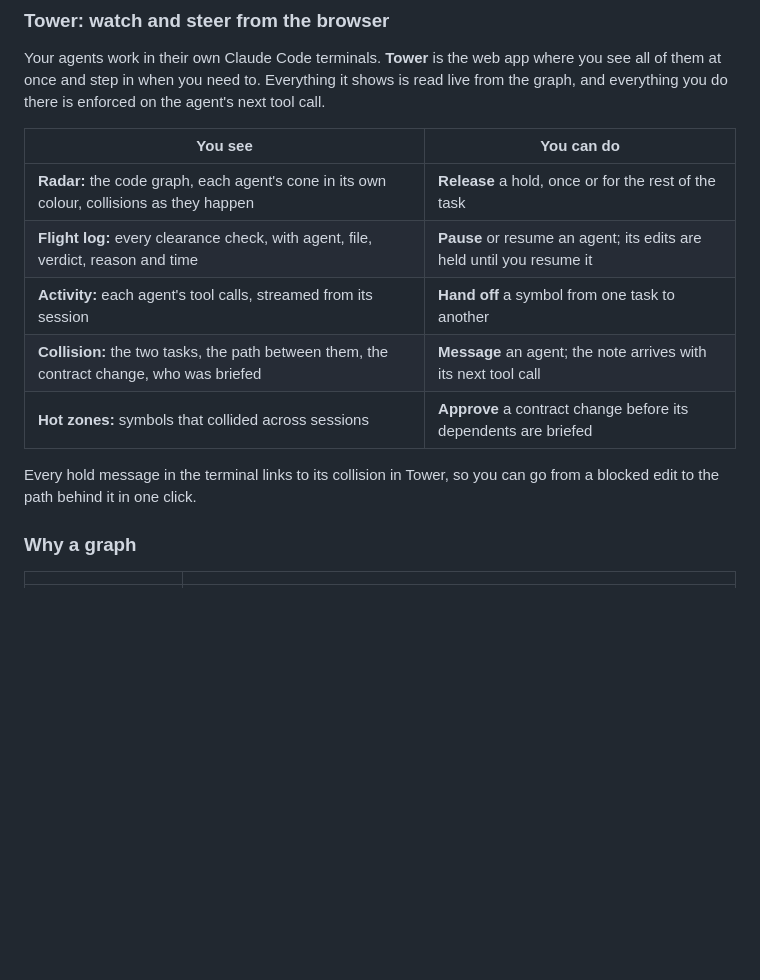
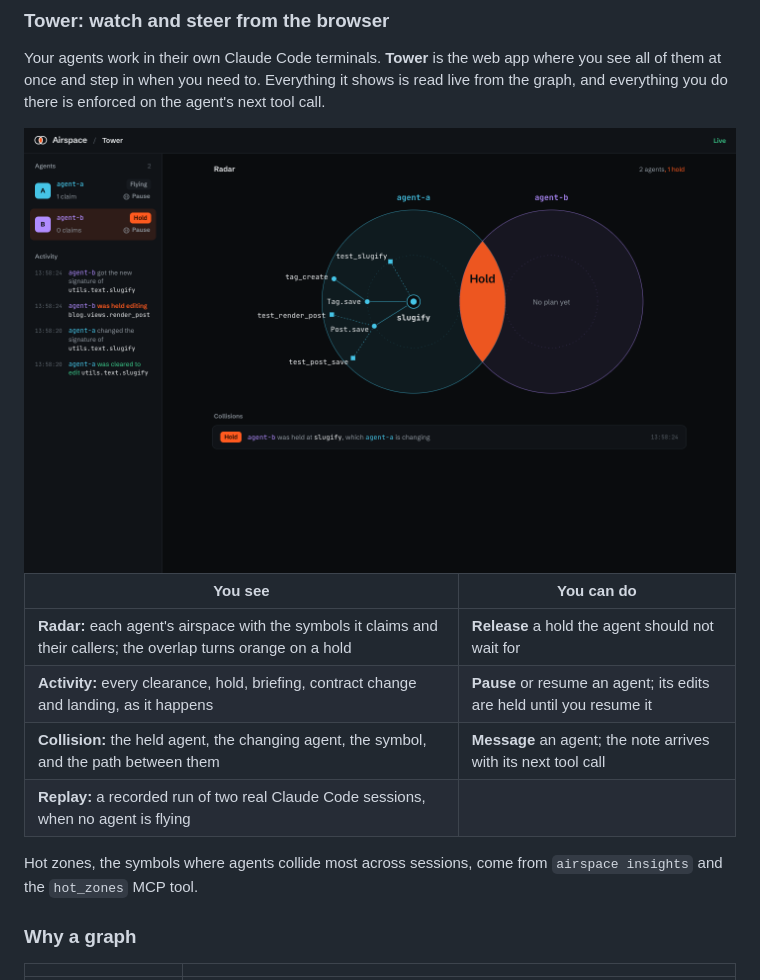
Before and after one commit to sushanshetty1/airspace, a Markdown page: README.md, the part around one of its changes. Rendered like a GitHub page; pictures changed too: assets/readme/tower-hold.png (added); blank space fills up the shorter version.

Commit message:
Replay and Tower frames from a real two-worktree run; README results and Tower section match what ships

```diff
--- a/README.md
+++ b/README.md
@@ -50,15 +50,16 @@ This is what an agent sees:
 
 Your agents work in their own Claude Code terminals. **Tower** is the web app where you see all of them at once and step in when you need to. Everything it shows is read live from the graph, and everything you do there is enforced on the agent's next tool call.
 
+<img alt="Tower during a real run: agent-b is held where its airspace overlaps agent-a's, at slugify, which agent-a is changing." src="assets/readme/tower-hold.png" width="100%">
+
 | You see | You can do |
 | --- | --- |
-| **Radar:** the code graph, each agent's cone in its own colour, collisions as they happen | **Release** a hold, once or for the rest of the task |
-| **Flight log:** every clearance check, with agent, file, verdict, reason and time | **Pause** or resume an agent; its edits are held until you resume it |
-| **Activity:** each agent's tool calls, streamed from its session | **Hand off** a symbol from one task to another |
-| **Collision:** the two tasks, the path between them, the contract change, who was briefed | **Message** an agent; the note arrives with its next tool call |
-| **Hot zones:** symbols that collided across sessions | **Approve** a contract change before its dependents are briefed |
+| **Radar:** each agent's airspace with the symbols it claims and their callers; the overlap turns orange on a hold | **Release** a hold the agent should not wait for |
+| **Activity:** every clearance, hold, briefing, contract change and landing, as it happens | **Pause** or resume an agent; its edits are held until you resume it |
+| **Collision:** the held agent, the changing agent, the symbol, and the path between them | **Message** an agent; the note arrives with its next tool call |
+| **Replay:** a recorded run of two real Claude Code sessions, when no agent is flying | |
 
-Every hold message in the terminal links to its collision in Tower, so you can go from a blocked edit to the path behind it in one click.
+Hot zones, the symbols where agents collide most across sessions, come from `airspace insights` and the `hot_zones` MCP tool.
 
 ### Why a graph
 
```
Also changed, not shown: other parts of README.md (+22 -8 lines), assets/readme/tower-cleared.png (added), 1 other file.
